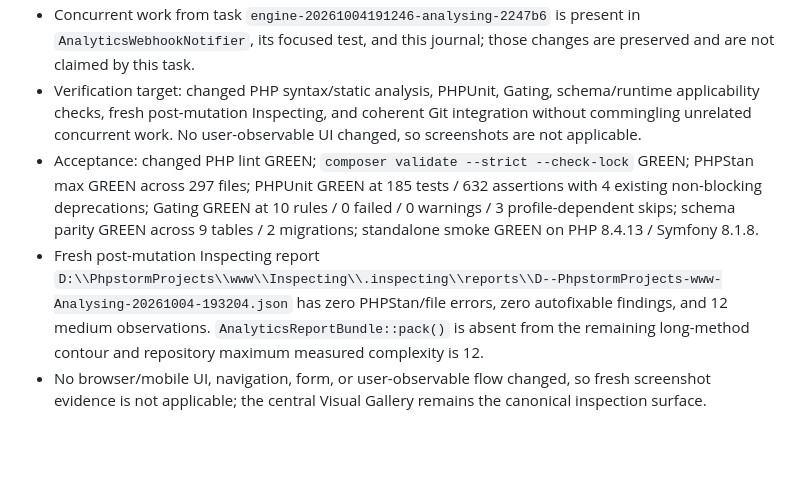
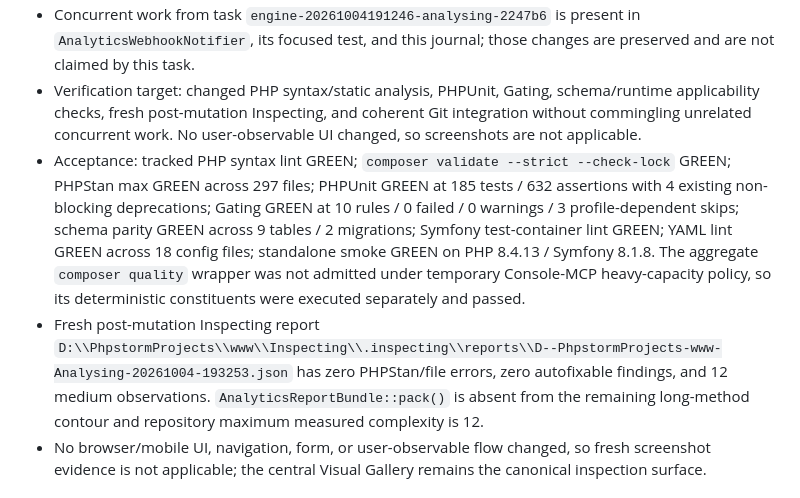
Before and after one commit to smartresponsor/analysing, a Markdown page: CMCP_CHANGELOG.md, the part around the change. GitHub-like rendering; blank space fills up the shorter version.

```diff
--- a/CMCP_CHANGELOG.md
+++ b/CMCP_CHANGELOG.md
@@ -9,8 +9,8 @@
 - Refactored dataset-count validation, dataset-name normalization, and per-dataset row-limit validation into focused private helpers while preserving the public bundle contract, normalization semantics, limits, logging, manifest shape, and exception messages.
 - Concurrent work from task `engine-20261004191246-analysing-2247b6` is present in `AnalyticsWebhookNotifier`, its focused test, and this journal; those changes are preserved and are not claimed by this task.
 - Verification target: changed PHP syntax/static analysis, PHPUnit, Gating, schema/runtime applicability checks, fresh post-mutation Inspecting, and coherent Git integration without commingling unrelated concurrent work. No user-observable UI changed, so screenshots are not applicable.
-- Acceptance: changed PHP lint GREEN; `composer validate --strict --check-lock` GREEN; PHPStan max GREEN across 297 files; PHPUnit GREEN at 185 tests / 632 assertions with 4 existing non-blocking deprecations; Gating GREEN at 10 rules / 0 failed / 0 warnings / 3 profile-dependent skips; schema parity GREEN across 9 tables / 2 migrations; standalone smoke GREEN on PHP 8.4.13 / Symfony 8.1.8.
-- Fresh post-mutation Inspecting report `D:\\PhpstormProjects\\www\\Inspecting\\.inspecting\\reports\\D--PhpstormProjects-www-Analysing-20261004-193204.json` has zero PHPStan/file errors, zero autofixable findings, and 12 medium observations. `AnalyticsReportBundle::pack()` is absent from the remaining long-method contour and repository maximum measured complexity is 12.
+- Acceptance: tracked PHP syntax lint GREEN; `composer validate --strict --check-lock` GREEN; PHPStan max GREEN across 297 files; PHPUnit GREEN at 185 tests / 632 assertions with 4 existing non-blocking deprecations; Gating GREEN at 10 rules / 0 failed / 0 warnings / 3 profile-dependent skips; schema parity GREEN across 9 tables / 2 migrations; Symfony test-container lint GREEN; YAML lint GREEN across 18 config files; standalone smoke GREEN on PHP 8.4.13 / Symfony 8.1.8. The aggregate `composer quality` wrapper was not admitted under temporary Console-MCP heavy-capacity policy, so its deterministic constituents were executed separately and passed.
+- Fresh post-mutation Inspecting report `D:\\PhpstormProjects\\www\\Inspecting\\.inspecting\\reports\\D--PhpstormProjects-www-Analysing-20261004-193253.json` has zero PHPStan/file errors, zero autofixable findings, and 12 medium observations. `AnalyticsReportBundle::pack()` is absent from the remaining long-method contour and repository maximum measured complexity is 12.
 - No browser/mobile UI, navigation, form, or user-observable flow changed, so fresh screenshot evidence is not applicable; the central Visual Gallery remains the canonical inspection surface.
 
 ## 2026-10-04 — task engine-20261004191246-analysing-2247b6 webhook notifier maintainability baseline
```
